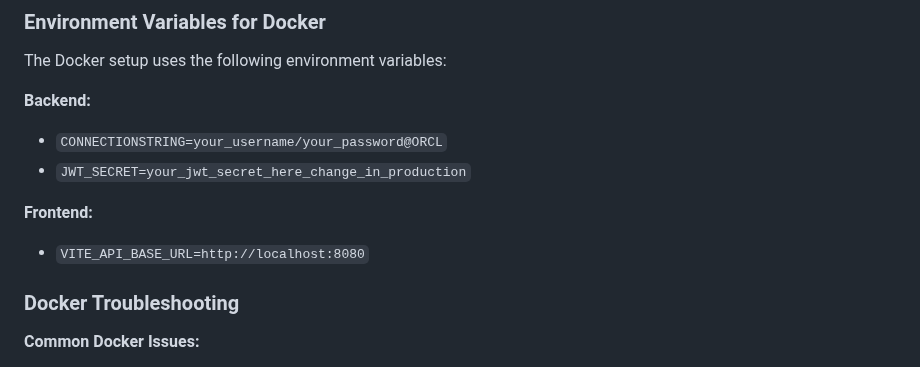
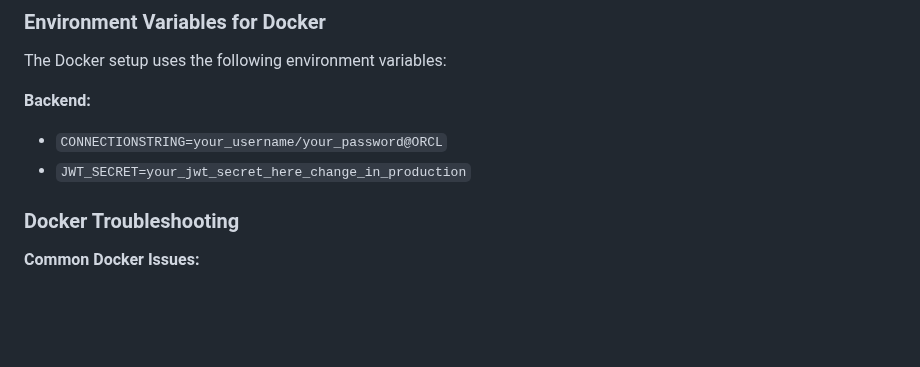
Before and after one commit to giulienw/MindenAirport, a Markdown page: README.md, the part around the change. Rendered like a GitHub page; blank space fills up the shorter version.

```diff
--- a/README.md
+++ b/README.md
@@ -261,9 +261,6 @@ The Docker setup uses the following environment variables:
 - `CONNECTIONSTRING=your_username/your_password@ORCL`
 - `JWT_SECRET=your_jwt_secret_here_change_in_production`
 
-**Frontend:**
-- `VITE_API_BASE_URL=http://localhost:8080`
-
 ### Docker Troubleshooting
 
 **Common Docker Issues:**
```
